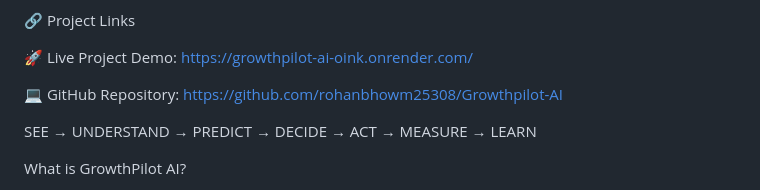
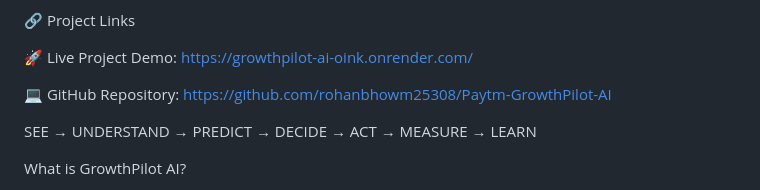
Before and after one commit to rohanbhowm25308/GrowthPilot-AI, a Markdown page: README.md, the part around the change. Drawn GitHub-style.

```diff
--- a/README.md
+++ b/README.md
@@ -12,7 +12,7 @@ Upload merchant data, understand what is happening, and move from “What happen
 https://growthpilot-ai-oink.onrender.com/
 
 💻 GitHub Repository:
-https://github.com/rohanbhowm25308/Growthpilot-AI
+https://github.com/rohanbhowm25308/Paytm-GrowthPilot-AI
 
 
 SEE → UNDERSTAND → PREDICT → DECIDE → ACT → MEASURE → LEARN
```
